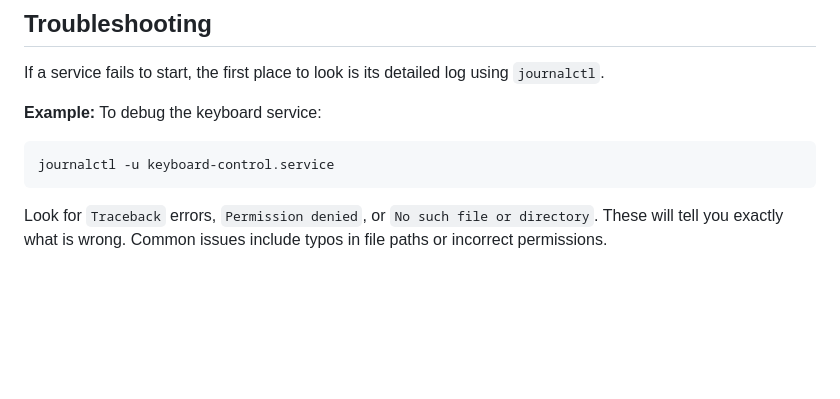
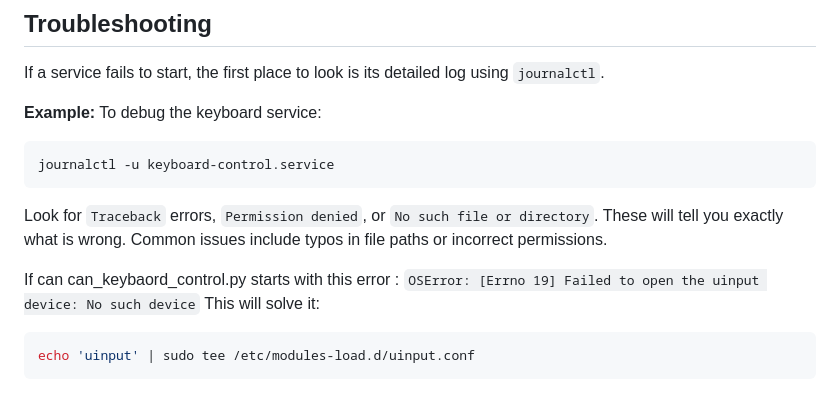
Before and after one commit to korni92/RNS-E-Pi-Control, a Markdown page: README.md, the part around the change. GitHub-like rendering; blank space fills up the shorter version.

````diff
--- a/README.md
+++ b/README.md
@@ -364,3 +364,8 @@ journalctl -u keyboard-control.service
 ```
 
 Look for `Traceback` errors, `Permission denied`, or `No such file or directory`. These will tell you exactly what is wrong. Common issues include typos in file paths or incorrect permissions.
+
+If can can_keybaord_control.py starts with this error : `OSError: [Errno 19] Failed to open the uinput device: No such device` This will solve it:
+```bash
+echo 'uinput' | sudo tee /etc/modules-load.d/uinput.conf
+```
````
